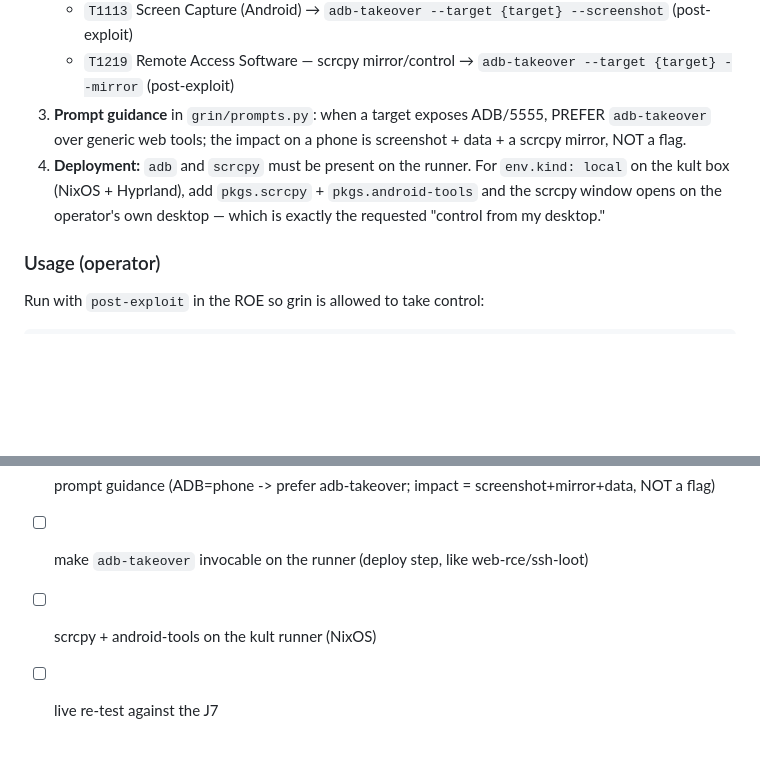
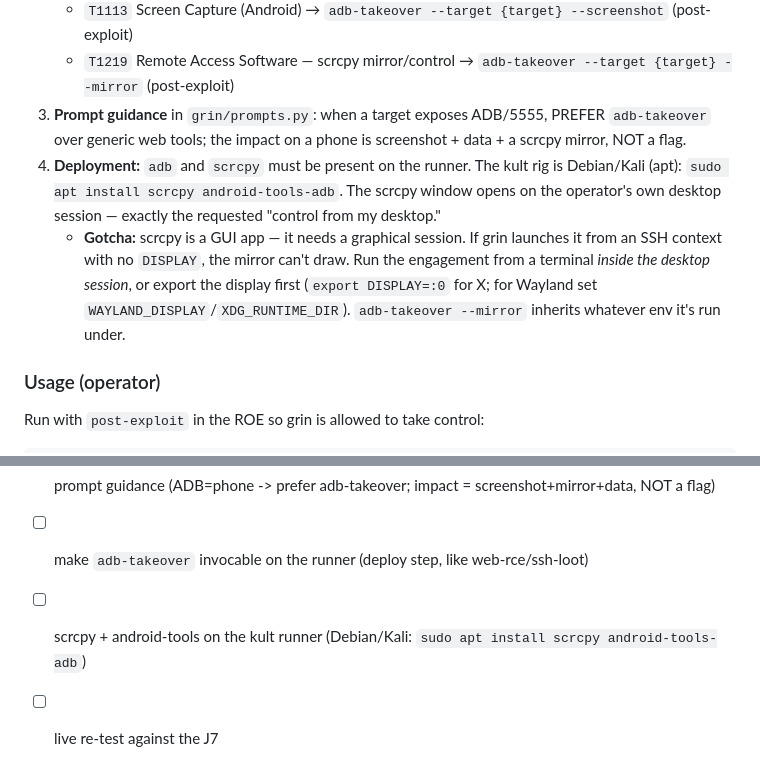
Before and after one commit to parsazolfaghar/grin, a Markdown page: docs/ANDROID-ADB-TAKEOVER.md, 2 parts joined by grey strips. Rendered like a GitHub page; blank space fills up the shorter version.

Commit message:
docs(android): rig is Debian/Kali now, not NixOS — apt install scrcpy + DISPLAY note
Co-Authored-By: Claude Opus 4.8 <noreply@anthropic.com>

```diff
--- a/docs/ANDROID-ADB-TAKEOVER.md
+++ b/docs/ANDROID-ADB-TAKEOVER.md
@@ -40,9 +40,13 @@ is **scrcpy** (live screen mirror + full mouse/keyboard control over ADB).
      (post-exploit)
 3. **Prompt guidance** in `grin/prompts.py`: when a target exposes ADB/5555, PREFER `adb-takeover`
    over generic web tools; the impact on a phone is screenshot + data + a scrcpy mirror, NOT a flag.
-4. **Deployment:** `adb` and `scrcpy` must be present on the runner. For `env.kind: local` on the
-   kult box (NixOS + Hyprland), add `pkgs.scrcpy` + `pkgs.android-tools` and the scrcpy window opens
-   on the operator's own desktop — which is exactly the requested "control from my desktop."
+4. **Deployment:** `adb` and `scrcpy` must be present on the runner. The kult rig is Debian/Kali
+   (apt): `sudo apt install scrcpy android-tools-adb`. The scrcpy window opens on the operator's own
+   desktop session — exactly the requested "control from my desktop."
+   - **Gotcha:** scrcpy is a GUI app — it needs a graphical session. If grin launches it from an SSH
+     context with no `DISPLAY`, the mirror can't draw. Run the engagement from a terminal *inside the
+     desktop session*, or export the display first (`export DISPLAY=:0` for X; for Wayland set
+     `WAYLAND_DISPLAY`/`XDG_RUNTIME_DIR`). `adb-takeover --mirror` inherits whatever env it's run under.
 
 ### Usage (operator)
 Run with `post-exploit` in the ROE so grin is allowed to take control:
@@ -63,5 +67,5 @@ permanent "no impact/DoS/destructive techniques" line; scrcpy never wipes, brick
 - [x] catalog entries (port:5555): T1021 ADB remote-services, T1113 screen-capture, T1219 scrcpy mirror
 - [x] prompt guidance (ADB=phone -> prefer adb-takeover; impact = screenshot+mirror+data, NOT a flag)
 - [ ] make `adb-takeover` invocable on the runner (deploy step, like web-rce/ssh-loot)
-- [ ] scrcpy + android-tools on the kult runner (NixOS)
+- [ ] scrcpy + android-tools on the kult runner (Debian/Kali: `sudo apt install scrcpy android-tools-adb`)
 - [ ] live re-test against the J7
```
